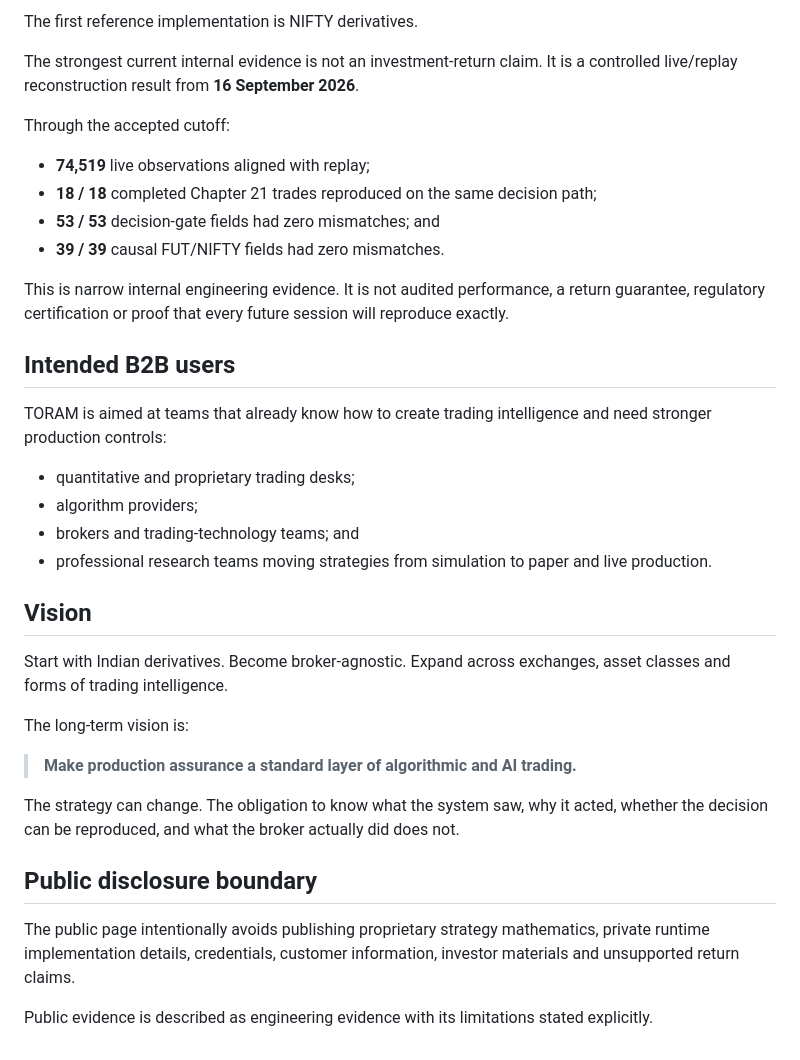
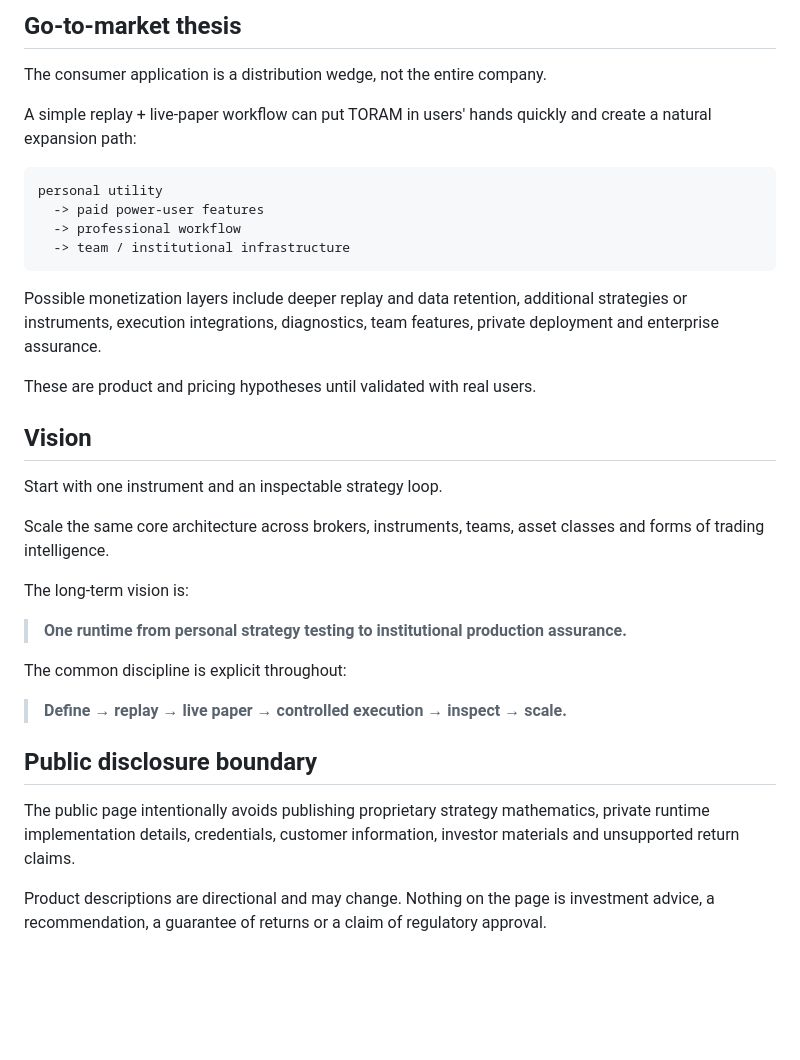
Before and after one commit to neo-zorro/toram-provenance, a Markdown page: README.md, the part around one of its changes. Drawn GitHub-style; blank space fills up the shorter version.

````diff
--- a/README.md
+++ b/README.md
@@ -66,38 +70,37 @@ Working principle:
 
-The first reference implementation is NIFTY derivatives.
+## Go-to-market thesis
 
-The strongest current internal evidence is not an investment-return claim. It is a controlled live/replay reconstruction result from **16 September 2026**.
+The consumer application is a distribution wedge, not the entire company.
 
-Through the accepted cutoff:
+A simple replay + live-paper workflow can put TORAM in users' hands quickly and create a natural expansion path:
 
-- **74,519** live observations aligned with replay;
-- **18 / 18** completed Chapter 21 trades reproduced on the same decision path;
-- **53 / 53** decision-gate fields had zero mismatches; and
-- **39 / 39** causal FUT/NIFTY fields had zero mismatches.
+```text
+personal utility
+  -> paid power-user features
+  -> professional workflow
+  -> team / institutional infrastructure
+```
 
-This is narrow internal engineering evidence. It is not audited performance, a return guarantee, regulatory certification or proof that every future session will reproduce exactly.
+Possible monetization layers include deeper replay and data retention, additional strategies or instruments, execution integrations, diagnostics, team features, private deployment and enterprise assurance.
 
-## Intended B2B users
-
-TORAM is aimed at teams that already know how to create trading intelligence and need stronger production controls:
-
-- quantitative and proprietary trading desks;
-- algorithm providers;
-- brokers and trading-technology teams; and
-- professional research teams moving strategies from simulation to paper and live production.
+These are product and pricing hypotheses until validated with real users.
 
 ## Vision
 
-Start with Indian derivatives. Become broker-agnostic. Expand across exchanges, asset classes and forms of trading intelligence.
+Start with one instrument and an inspectable strategy loop.
+
+Scale the same core architecture across brokers, instruments, teams, asset classes and forms of trading intelligence.
 
 The long-term vision is:
 
-> **Make production assurance a standard layer of algorithmic and AI trading.**
+> **One runtime from personal strategy testing to institutional production assurance.**
 
-The strategy can change. The obligation to know what the system saw, why it acted, whether the decision can be reproduced, and what the broker actually did does not.
+The common discipline is explicit throughout:
+
+> **Define → replay → live paper → controlled execution → inspect → scale.**
 
 ## Public disclosure boundary
 
 The public page intentionally avoids publishing proprietary strategy mathematics, private runtime implementation details, credentials, customer information, investor materials and unsupported return claims.
 
-Public evidence is described as engineering evidence with its limitations stated explicitly.
+Product descriptions are directional and may change. Nothing on the page is investment advice, a recommendation, a guarantee of returns or a claim of regulatory approval.
````
Also changed, not shown: other parts of README.md (+45 -41 lines).
